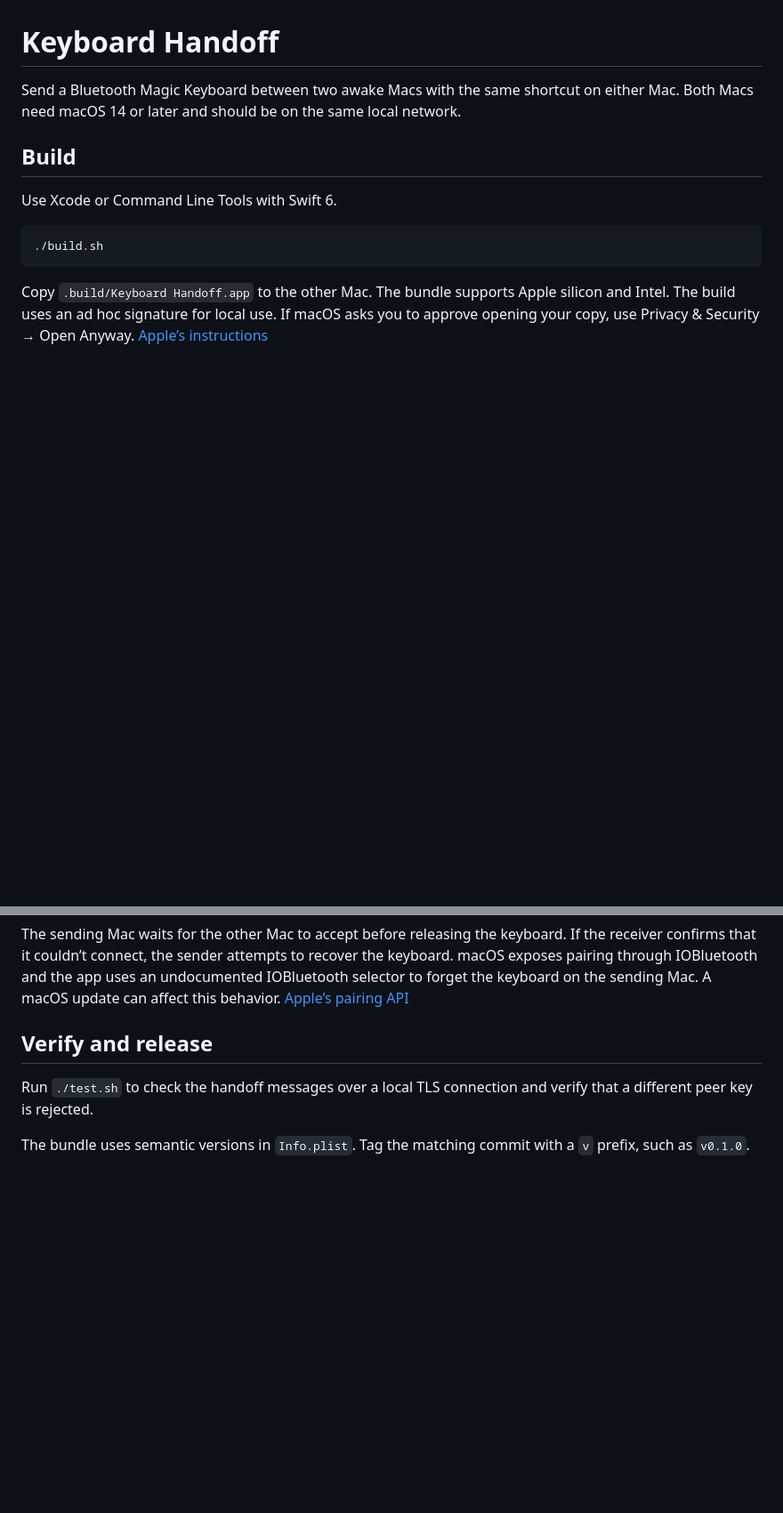
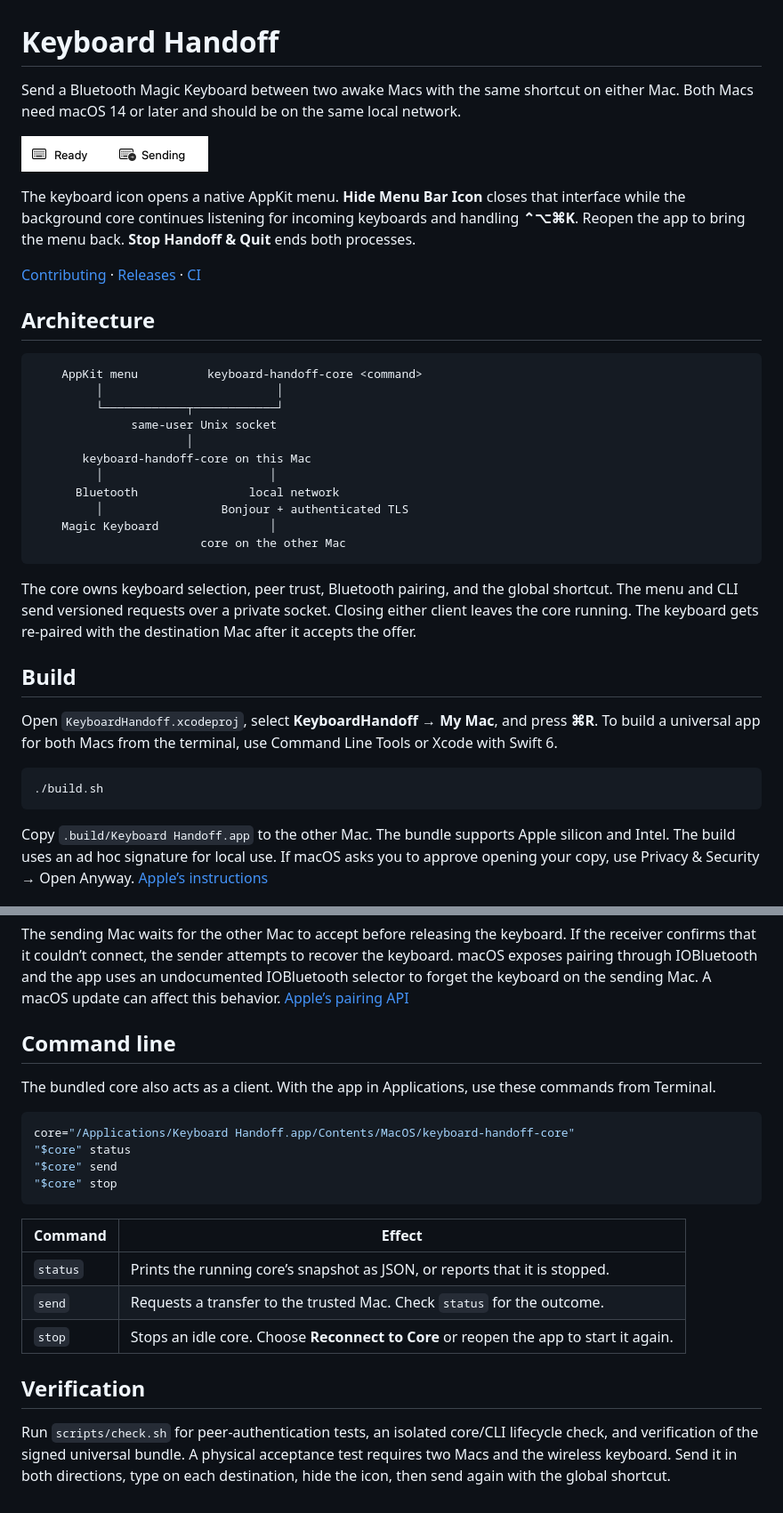
Before and after one commit to marianposaceanu/keyboard-handoff, a Markdown page: README.md, 2 parts joined by grey strips. Shown at 89% size. Rendered like a GitHub page; pictures changed too: docs/status-icons.png (added); blank space fills up the shorter version.

Commit message:
docs: illustrate the architecture and document core operations and releases

````diff
--- a/README.md
+++ b/README.md
@@ -2,9 +2,33 @@
 
 Send a Bluetooth Magic Keyboard between two awake Macs with the same shortcut on either Mac. Both Macs need macOS 14 or later and should be on the same local network.
 
+![Keyboard Handoff menu bar icon in its ready and sending states](docs/status-icons.png)
+
+The keyboard icon opens a native AppKit menu. **Hide Menu Bar Icon** closes that interface while the background core continues listening for incoming keyboards and handling **⌃⌥⌘K**. Reopen the app to bring the menu back. **Stop Handoff & Quit** ends both processes.
+
+[Contributing](CONTRIBUTING.md) · [Releases](RELEASING.md) · [CI](https://github.com/marianposaceanu/keyboard-handoff/actions/workflows/ci.yml)
+
+## Architecture
+
+```text
+    AppKit menu          keyboard-handoff-core <command>
+         │                         │
+         └────────────┬────────────┘
+              same-user Unix socket
+                      │
+       keyboard-handoff-core on this Mac
+         │                        │
+      Bluetooth                local network
+         │                 Bonjour + authenticated TLS
+    Magic Keyboard                │
+                        core on the other Mac
+```
+
+The core owns keyboard selection, peer trust, Bluetooth pairing, and the global shortcut. The menu and CLI send versioned requests over a private socket. Closing either client leaves the core running. The keyboard gets re-paired with the destination Mac after it accepts the offer.
+
 ## Build
 
-Use Xcode or Command Line Tools with Swift 6.
+Open `KeyboardHandoff.xcodeproj`, select **KeyboardHandoff → My Mac**, and press **⌘R**. To build a universal app for both Macs from the terminal, use Command Line Tools or Xcode with Swift 6.
 
 ```sh
 ./build.sh
@@ -27,8 +51,23 @@ Each Mac generates a local identity. The initial approval trusts the public key
 
 The sending Mac waits for the other Mac to accept before releasing the keyboard. If the receiver confirms that it couldn’t connect, the sender attempts to recover the keyboard. macOS exposes pairing through IOBluetooth and the app uses an undocumented IOBluetooth selector to forget the keyboard on the sending Mac. A macOS update can affect this behavior. [Apple’s pairing API](https://developer.apple.com/documentation/iobluetooth/iobluetoothdevicepair)
 
-## Verify and release
+## Command line
 
-Run `./test.sh` to check the handoff messages over a local TLS connection and verify that a different peer key is rejected.
+The bundled core also acts as a client. With the app in Applications, use these commands from Terminal.
 
-The bundle uses semantic versions in `Info.plist`. Tag the matching commit with a `v` prefix, such as `v0.1.0`.
+```sh
+core="/Applications/Keyboard Handoff.app/Contents/MacOS/keyboard-handoff-core"
+"$core" status
+"$core" send
+"$core" stop
+```
+
+| Command | Effect |
+| --- | --- |
+| `status` | Prints the running core’s snapshot as JSON, or reports that it is stopped. |
+| `send` | Requests a transfer to the trusted Mac. Check `status` for the outcome. |
+| `stop` | Stops an idle core. Choose **Reconnect to Core** or reopen the app to start it again. |
+
+## Verification
+
+Run `scripts/check.sh` for peer-authentication tests, an isolated core/CLI lifecycle check, and verification of the signed universal bundle. A physical acceptance test requires two Macs and the wireless keyboard. Send it in both directions, type on each destination, hide the icon, then send again with the global shortcut.
````
Also changed, not shown: CONTRIBUTING.md (added, +7 -0 lines), RELEASING.md (added, +11 -0 lines).
